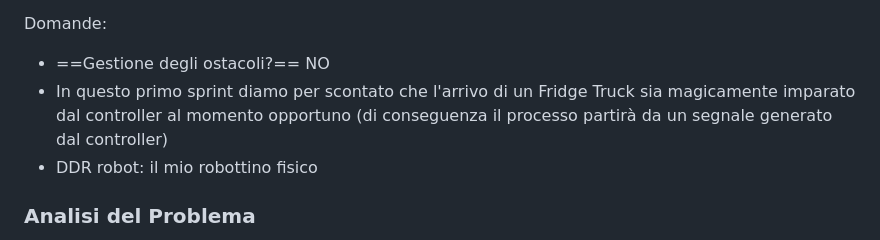
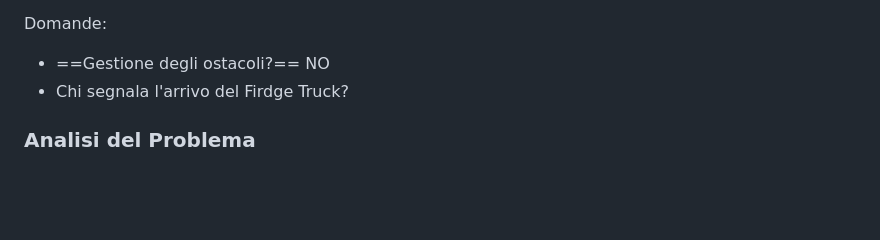
Before and after one commit to Lombax99/ColdStorageService-XMas23, a Markdown page: Sprint1/Doc/Sprint 1.md, the part around the change. Drawn GitHub-style; blank space fills up the shorter version.

Commit message:
vault backup: 2023-06-18 14:28:40

```diff
--- a/Sprint1/Doc/Sprint 1.md
+++ b/Sprint1/Doc/Sprint 1.md
@@ -33,8 +33,7 @@ Definizioni:
 
 Domande:
 - ==Gestione degli ostacoli?== NO
-- In questo primo sprint diamo per scontato che l'arrivo di un Fridge Truck sia magicamente imparato dal controller al momento opportuno (di conseguenza il processo partirà da un segnale generato dal controller)
-- DDR robot: il mio robottino fisico
+- Chi segnala l'arrivo del Firdge Truck?
 
 ### Analisi del Problema
 - Chi manda i segnali al robot?
```
